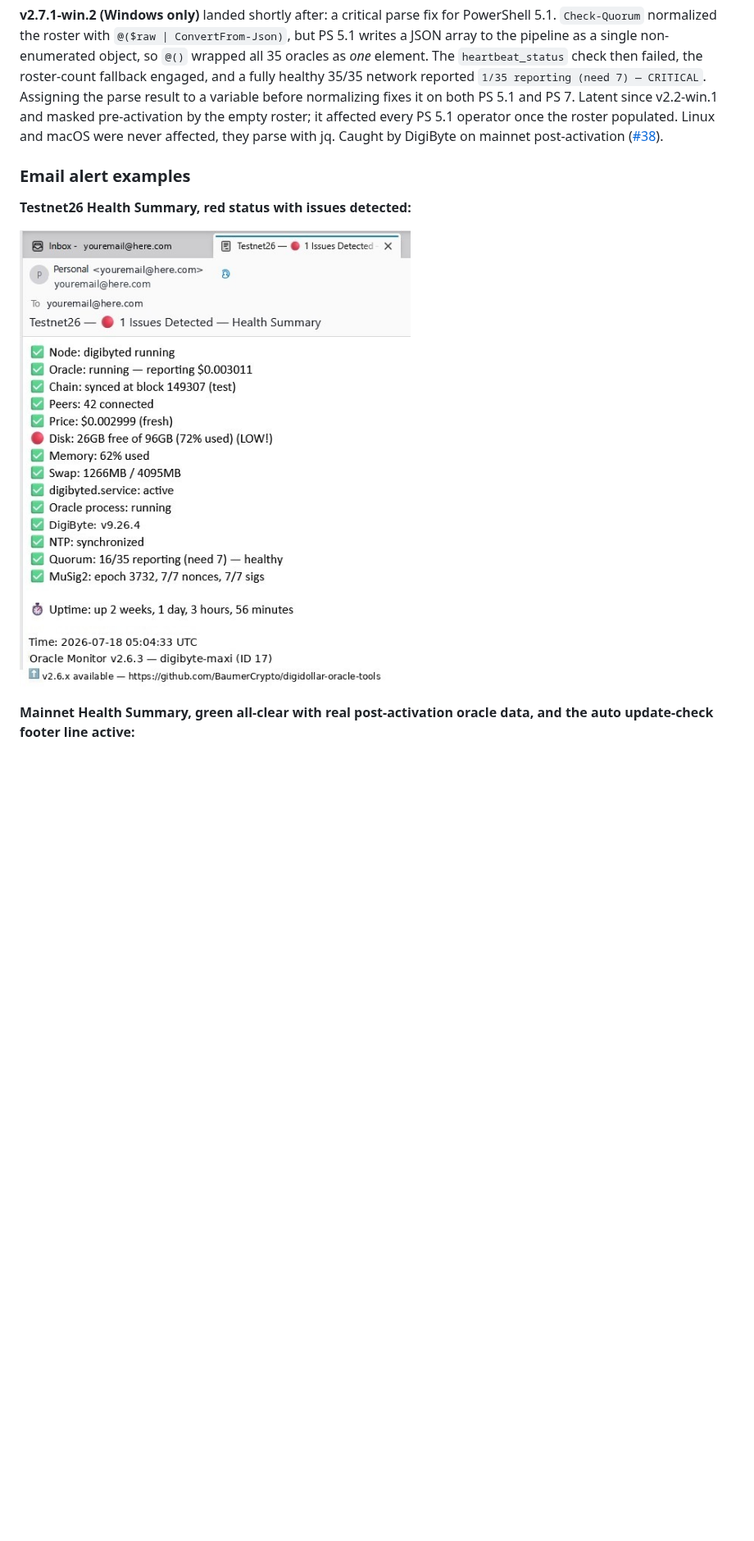
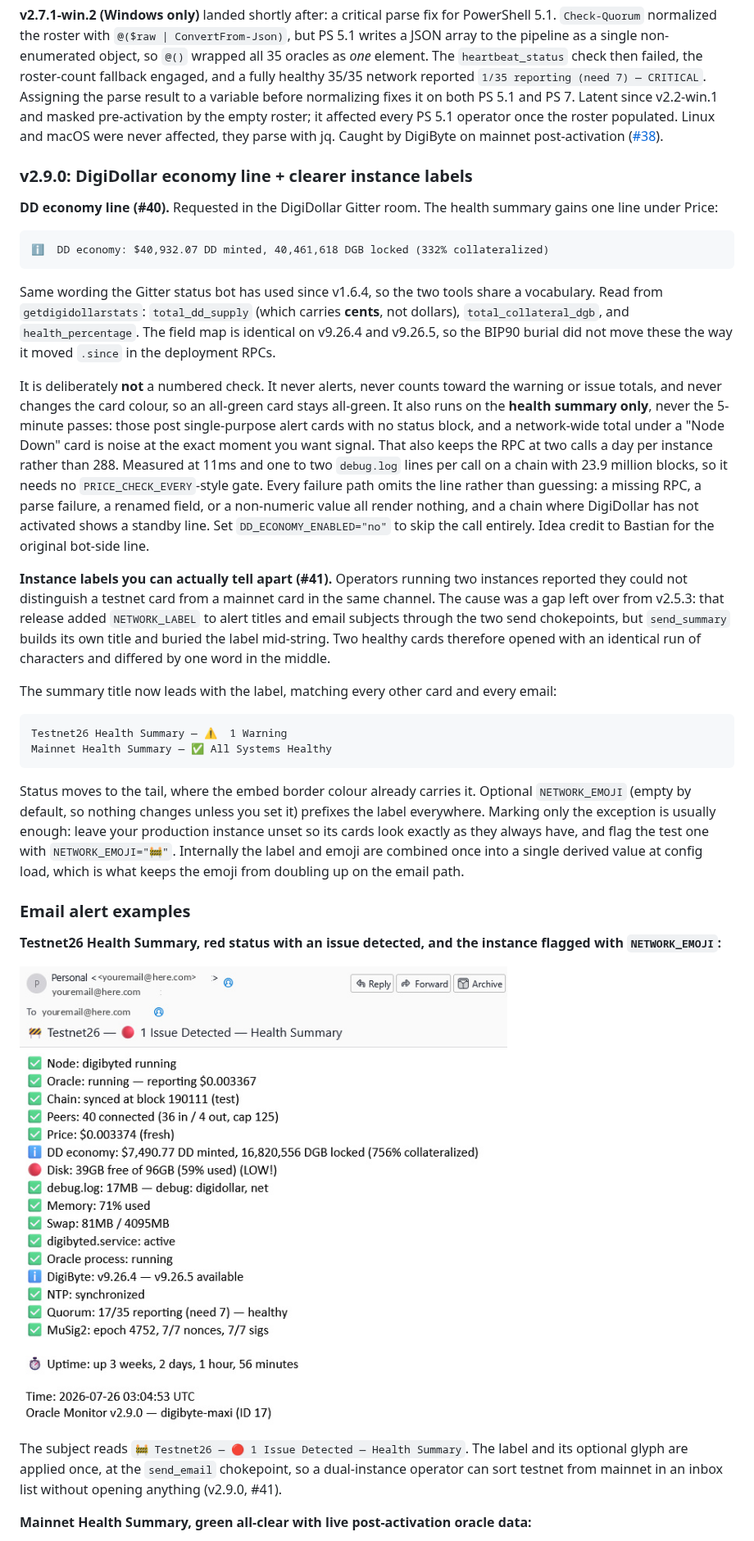
Before and after one commit to BaumerCrypto/digidollar-oracle-tools, a Markdown page: README.md, the part around one of its changes. Shown at 82% size. Drawn GitHub-style; pictures changed too: email-alert-testnet.jpg; blank space fills up the shorter version.

````diff
--- a/README.md
+++ b/README.md
@@ -129,13 +129,38 @@ Full background, the measured growth table, why `rm` on a live log makes things
 
 **v2.7.1-win.2 (Windows only)** landed shortly after: a critical parse fix for PowerShell 5.1. `Check-Quorum` normalized the roster with `@($raw | ConvertFrom-Json)`, but PS 5.1 writes a JSON array to the pipeline as a single non-enumerated object, so `@()` wrapped all 35 oracles as *one* element. The `heartbeat_status` check then failed, the roster-count fallback engaged, and a fully healthy 35/35 network reported `1/35 reporting (need 7) — CRITICAL`. Assigning the parse result to a variable before normalizing fixes it on both PS 5.1 and PS 7. Latent since v2.2-win.1 and masked pre-activation by the empty roster; it affected every PS 5.1 operator once the roster populated. Linux and macOS were never affected, they parse with jq. Caught by DigiByte on mainnet post-activation ([#38](https://github.com/BaumerCrypto/digidollar-oracle-tools/issues/38)).
 
+### v2.9.0: DigiDollar economy line + clearer instance labels
+
+**DD economy line (#40).** Requested in the DigiDollar Gitter room. The health summary gains one line under Price:
+
+```
+ℹ️  DD economy: $40,932.07 DD minted, 40,461,618 DGB locked (332% collateralized)
+```
+
+Same wording the Gitter status bot has used since v1.6.4, so the two tools share a vocabulary. Read from `getdigidollarstats`: `total_dd_supply` (which carries **cents**, not dollars), `total_collateral_dgb`, and `health_percentage`. The field map is identical on v9.26.4 and v9.26.5, so the BIP90 burial did not move these the way it moved `.since` in the deployment RPCs.
+
+It is deliberately **not** a numbered check. It never alerts, never counts toward the warning or issue totals, and never changes the card colour, so an all-green card stays all-green. It also runs on the **health summary only**, never the 5-minute passes: those post single-purpose alert cards with no status block, and a network-wide total under a "Node Down" card is noise at the exact moment you want signal. That also keeps the RPC at two calls a day per instance rather than 288. Measured at 11ms and one to two `debug.log` lines per call on a chain with 23.9 million blocks, so it needs no `PRICE_CHECK_EVERY`-style gate. Every failure path omits the line rather than guessing: a missing RPC, a parse failure, a renamed field, or a non-numeric value all render nothing, and a chain where DigiDollar has not activated shows a standby line. Set `DD_ECONOMY_ENABLED="no"` to skip the call entirely. Idea credit to Bastian for the original bot-side line.
+
+**Instance labels you can actually tell apart (#41).** Operators running two instances reported they could not distinguish a testnet card from a mainnet card in the same channel. The cause was a gap left over from v2.5.3: that release added `NETWORK_LABEL` to alert titles and email subjects through the two send chokepoints, but `send_summary` builds its own title and buried the label mid-string. Two healthy cards therefore opened with an identical run of characters and differed by one word in the middle.
+
+The summary title now leads with the label, matching every other card and every email:
+
+```
+Testnet26 Health Summary — ⚠️  1 Warning
+Mainnet Health Summary — ✅ All Systems Healthy
+```
+
+Status moves to the tail, where the embed border colour already carries it. Optional `NETWORK_EMOJI` (empty by default, so nothing changes unless you set it) prefixes the label everywhere. Marking only the exception is usually enough: leave your production instance unset so its cards look exactly as they always have, and flag the test one with `NETWORK_EMOJI="🚧"`. Internally the label and emoji are combined once into a single derived value at config load, which is what keeps the emoji from doubling up on the email path.
+
 ### Email alert examples
 
-**Testnet26 Health Summary, red status with issues detected:**
+**Testnet26 Health Summary, red status with an issue detected, and the instance flagged with `NETWORK_EMOJI`:**
 
 ![Email alert, Testnet26 Health Summary red](email-alert-testnet.jpg)
 
-**Mainnet Health Summary, green all-clear with real post-activation oracle data, and the auto update-check footer line active:**
+The subject reads `🚧 Testnet26 — 🔴 1 Issue Detected — Health Summary`. The label and its optional glyph are applied once, at the `send_email` chokepoint, so a dual-instance operator can sort testnet from mainnet in an inbox list without opening anything (v2.9.0, #41).
+
+**Mainnet Health Summary, green all-clear with live post-activation oracle data:**
 
 ![Email alert, Mainnet Health Summary green](email-alert-mainnet.jpg)
 
````
Also changed, not shown: other parts of README.md (+25 -13 lines), Discord_alert-HealthSummary-DualInstance.jpg, email-alert-lowdisk.jpg (added), email-alert-mainnet.jpg, 6 other files.
